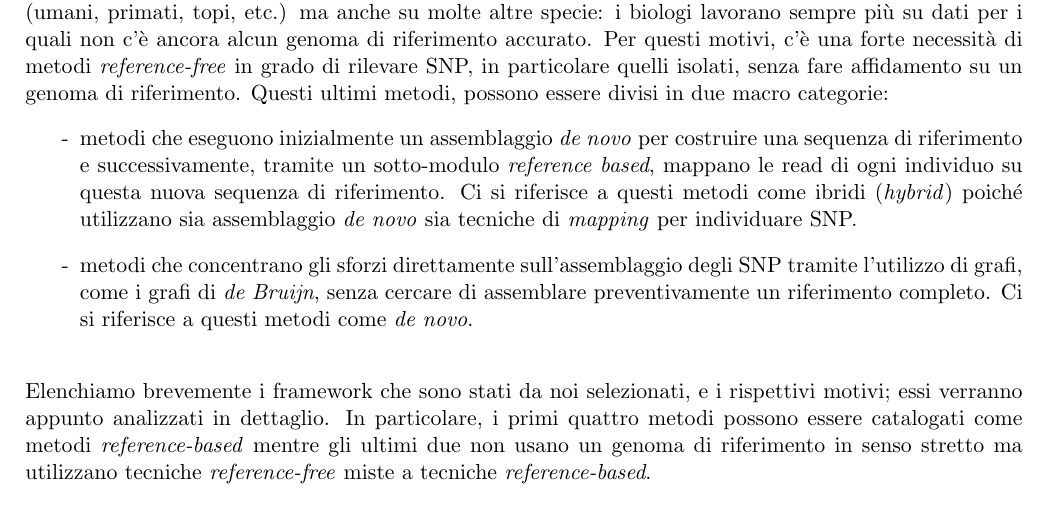
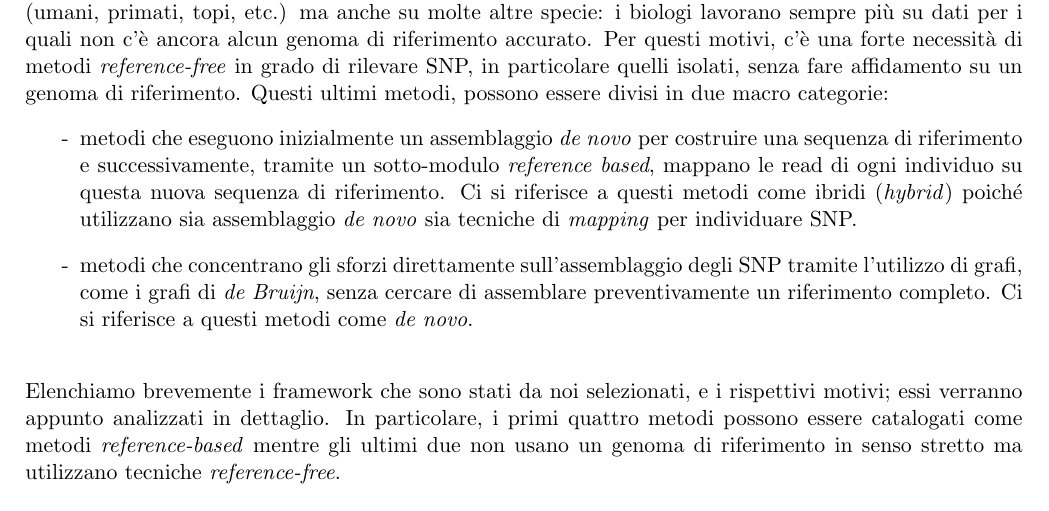
Before and after one commit to mikelemilia/algobio-latex, a LaTeX document (snp-detection/chapters/frameworks.tex): part of page 1 of 2, cut so that both start at the same text. Compiled offline with pdfLaTeX.

Commit message:
revisione Framework Anna

```diff
--- a/snp-detection/chapters/frameworks.tex
+++ b/snp-detection/chapters/frameworks.tex
@@ -23,7 +23,7 @@ Con questo fine, differentemente dai classici metodi \textit{alignment-based} ch
 \end{itemize}
 
 \noindent
-\\Elenchiamo brevemente i framework che sono stati da noi selezionati, e i rispettivi motivi; essi verranno appunto analizzati in dettaglio. In particolare, i primi quattro metodi possono essere catalogati come metodi \textit{reference-based} mentre gli ultimi due non usano un genoma di riferimento in senso stretto ma utilizzano tecniche \textit{reference-free} miste a tecniche \textit{reference-based}.
+\\Elenchiamo brevemente i framework che sono stati da noi selezionati, e i rispettivi motivi; essi verranno appunto analizzati in dettaglio. In particolare, i primi quattro metodi possono essere catalogati come metodi \textit{reference-based} mentre gli ultimi due non usano un genoma di riferimento in senso stretto ma utilizzano tecniche \textit{reference-free}.
 
 \begin{itemize}
 \item[-] VarGeno (sezione \ref{vargeno}): \cite{sun-medvedev2018vargeno} si focalizza sul rilevamento di SNP ed è un diretto sviluppo e potenziamento di LAVA \cite{shajii2016lava}, un altro precedente tool dello stato dell'arte;
```
